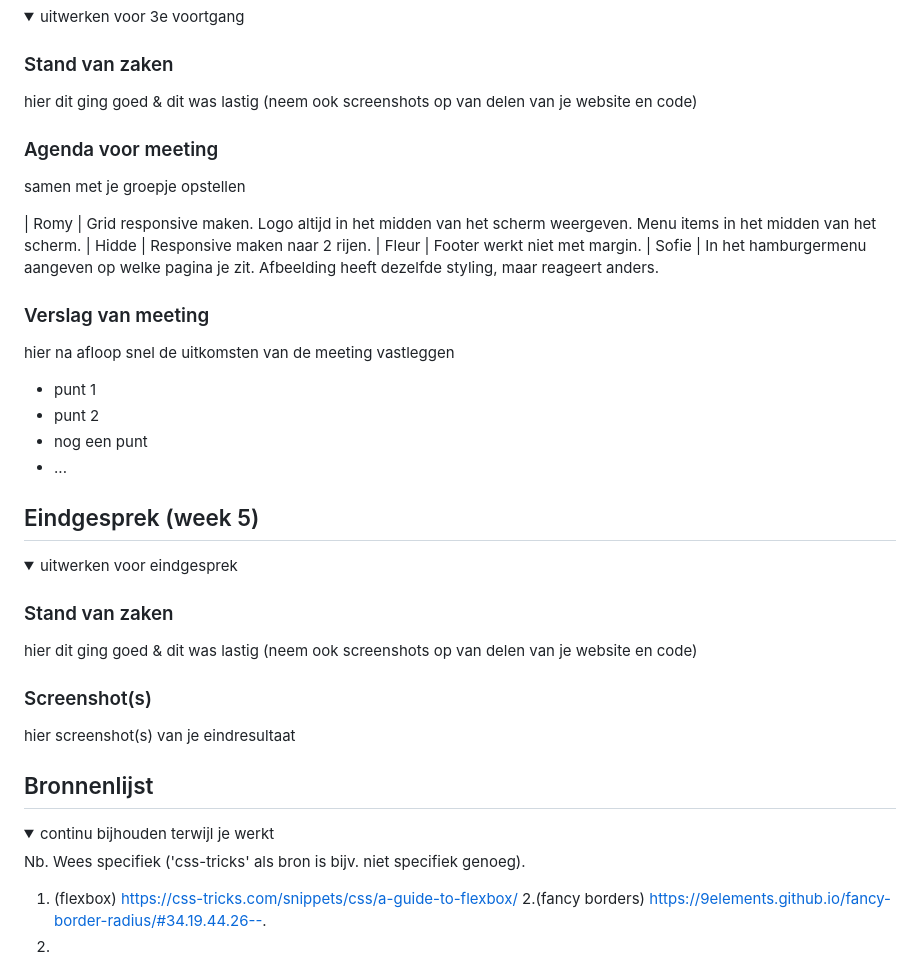
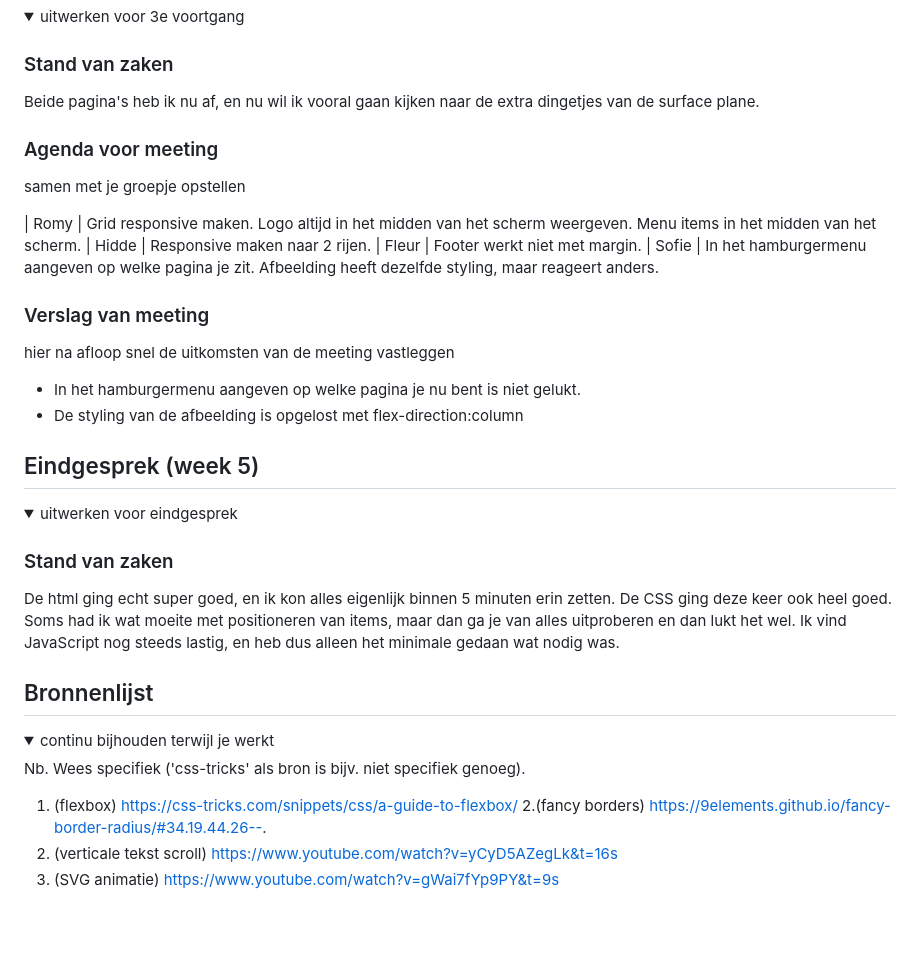
Before and after one commit to SofieBerger/BlokWeb, a Markdown page: README.md, the part around the change. GitHub-like rendering; folded sections open; blank space fills up the shorter version.

```diff
--- a/README.md
+++ b/README.md
@@ -208,7 +208,7 @@ Oplossingen:
 <summary>uitwerken voor 3e voortgang</summary>
 
 ### Stand van zaken
-hier dit ging goed & dit was lastig (neem ook screenshots op van delen van je website en code)
+Beide pagina's heb ik nu af, en nu wil ik vooral gaan kijken naar de extra dingetjes van de surface plane.
 
 
 ### Agenda voor meeting
@@ -227,10 +227,8 @@ In het hamburgermenu aangeven op welke pagina je zit. Afbeelding heeft dezelfde
 ### Verslag van meeting
 hier na afloop snel de uitkomsten van de meeting vastleggen
 
-- punt 1
-- punt 2
-- nog een punt
-- ...
+- In het hamburgermenu aangeven op welke pagina je nu bent is niet gelukt.
+- De styling van de afbeelding is opgelost met flex-direction:column
 
 </details>
 
@@ -244,11 +242,7 @@ hier na afloop snel de uitkomsten van de meeting vastleggen
 <summary>uitwerken voor eindgesprek</summary>
 
 ### Stand van zaken
-hier dit ging goed & dit was lastig (neem ook screenshots op van delen van je website en code)
-
-### Screenshot(s)
-
-hier screenshot(s) van je eindresultaat
+De html ging echt super goed, en ik kon alles eigenlijk binnen 5 minuten erin zetten. De CSS ging deze keer ook heel goed. Soms had ik wat moeite met positioneren van items, maar dan ga je van alles uitproberen en dan lukt het wel. Ik vind JavaScript nog steeds lastig, en heb dus alleen het minimale gedaan wat nodig was.
 
 </details>
 
@@ -265,6 +259,7 @@ Nb. Wees specifiek ('css-tricks' als bron is bijv. niet specifiek genoeg).
 
 1. (flexbox) https://css-tricks.com/snippets/css/a-guide-to-flexbox/
 2.(fancy borders)  https://9elements.github.io/fancy-border-radius/#34.19.44.26--.
-3.
+3. (verticale tekst scroll) https://www.youtube.com/watch?v=yCyD5AZegLk&t=16s
+4. (SVG animatie) https://www.youtube.com/watch?v=gWai7fYp9PY&t=9s
 
 </details>
```
Also changed, not shown: images/bakkers.jpg (added), 6 other files.
